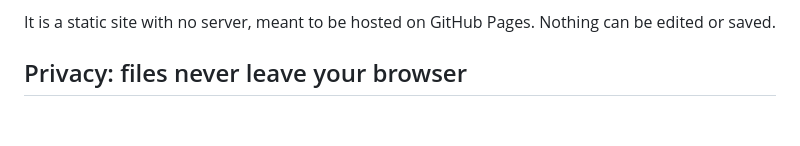
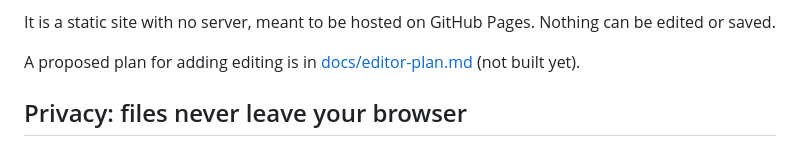
Before and after one commit to mja1337/ms-project-viewer, a Markdown page: README.md, the part around the change. Drawn GitHub-style; blank space fills up the shorter version.

```diff
--- a/README.md
+++ b/README.md
@@ -16,6 +16,8 @@ browser. Click **Open file…**, pick a `.mpp` (or Project XML) file, and see:
 
 It is a static site with no server, meant to be hosted on GitHub Pages.
 Nothing can be edited or saved.
+
+A proposed plan for adding editing is in [docs/editor-plan.md](docs/editor-plan.md) (not built yet).
 
 ## Privacy: files never leave your browser
 
```
Also changed, not shown: docs/editor-plan.md (added, +386 -0 lines).
